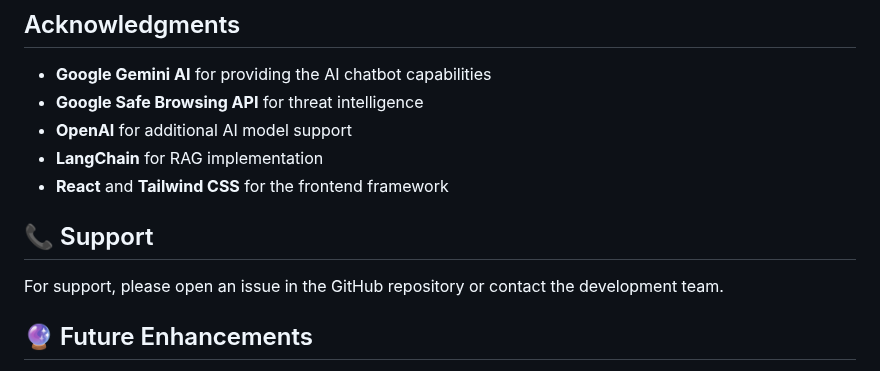
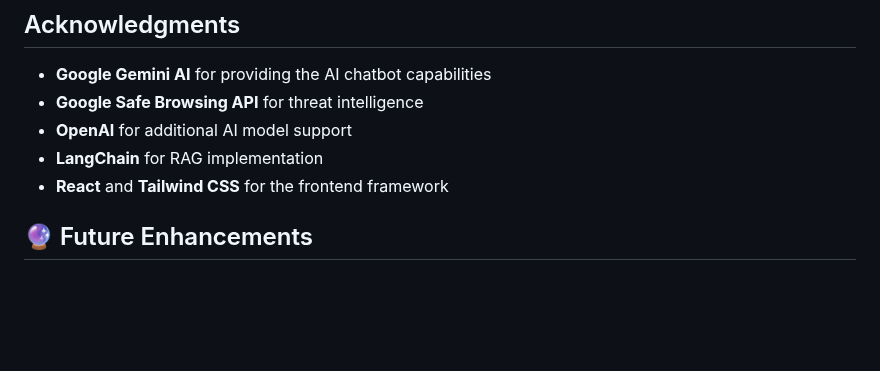
Before and after one commit to SahanaGaneshvel/Real-time-Phishing-URL-Detection, a Markdown page: README.md, the part around the change. Rendered like a GitHub page; blank space fills up the shorter version.

Commit message:
Deployment

```diff
--- a/README.md
+++ b/README.md
@@ -324,9 +324,6 @@ curl -X POST http://localhost:5002/api/chat -H "Content-Type: application/json"
 - **LangChain** for RAG implementation
 - **React** and **Tailwind CSS** for the frontend framework
 
-## 📞 Support
-
-For support, please open an issue in the GitHub repository or contact the development team.
 
 ## 🔮 Future Enhancements
 
```
